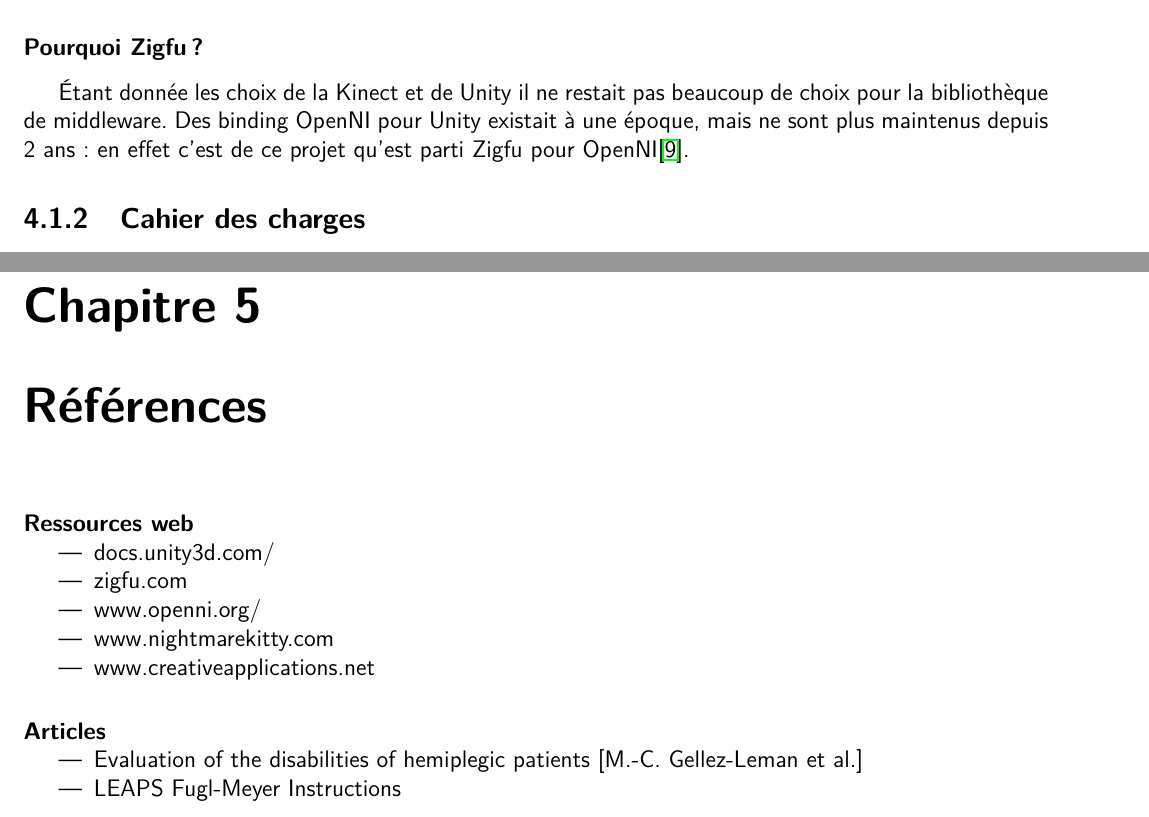
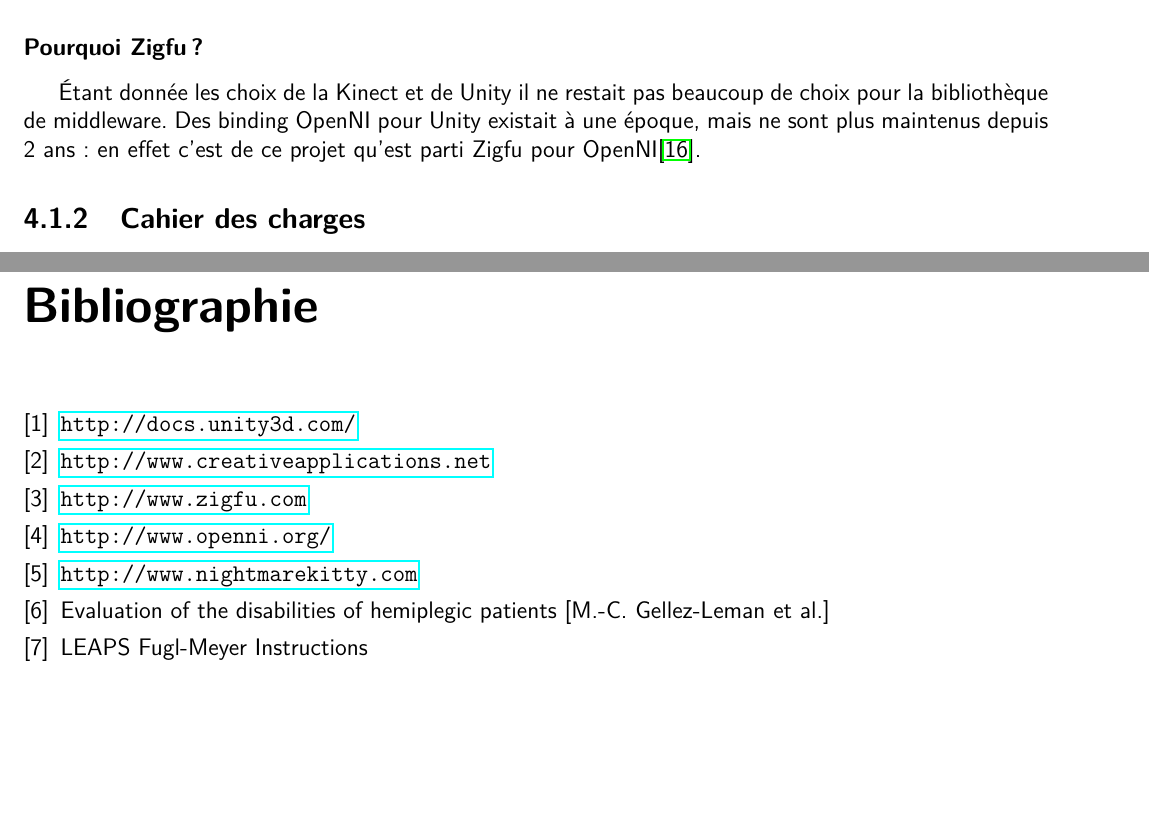
Before and after one commit to wilbefast/zigfugl-meyer, a LaTeX document (documents/rapport/rapport_ZFM.tex, which reads documents/rapport/references.tex): two parts of pages 22 and 32 of 33, joined at a grey line, cut so that both start at the same text, the shorter picture padded with empty space. Compiled offline with pdfLaTeX.

Commit message:
merged references into biblio

```diff
--- a/documents/rapport/references.tex
+++ b/documents/rapport/references.tex
@@ -1,23 +1,25 @@
+\begin{thebibliography}{9}
 
+\bibitem{unity_docs}
+  \url{http://docs.unity3d.com/}
 
-\chapter{Références}
-\paragraph{Ressources web}
-  \begin{itemize}
-	\item docs.unity3d.com/
-    \item zigfu.com
-    \item www.openni.org/
-    \item www.nightmarekitty.com
-    \item www.creativeapplications.net
-  \end{itemize}
+\bibitem{creative_application}
+  \url{http://www.creativeapplications.net}
 
-\paragraph{Articles}
-  \begin {itemize}
-    \item Evaluation of the disabilities of hemiplegic patients [M.-C. Gellez-Leman et al.] \label{ref_analyse_litterature}
-    \item LEAPS Fugl-Meyer Instructions
-  \end{itemize}
+\bibitem{zigfu_site}
+  \url{http://www.zigfu.com}
 
+\bibitem{openni_site}
+  \url{http://www.openni.org/}
 
-\begin{thebibliography}{9}
+\bibitem{nightkit}
+  \url{http://www.nightmarekitty.com }
+
+\bibitem{ref_analyse_litterature}
+  Evaluation of the disabilities of hemiplegic patients [M.-C. Gellez-Leman et al.]
+
+\bibitem{leaps_fm}
+  LEAPS Fugl-Meyer Instructions
 
 \bibitem{atwiki_wiihab}
   \emph{Wii rehab applications (wiihab)}.\\
```
